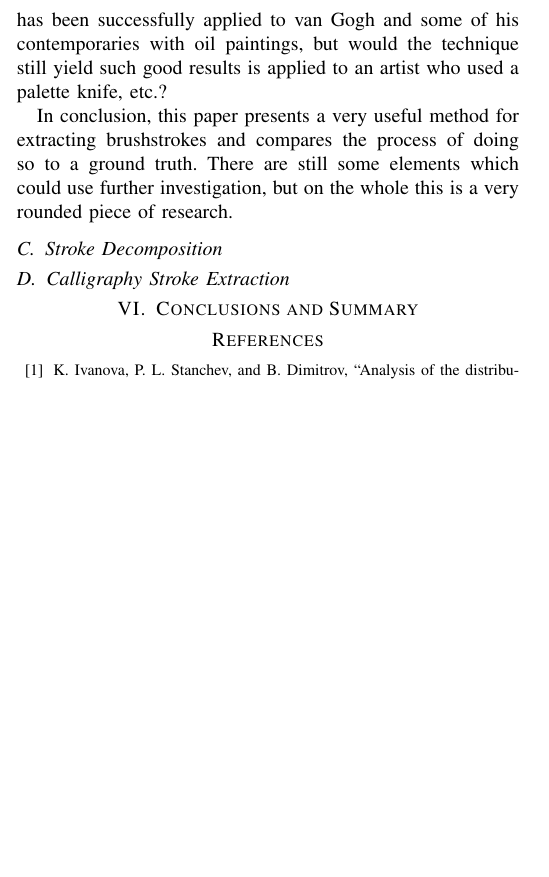
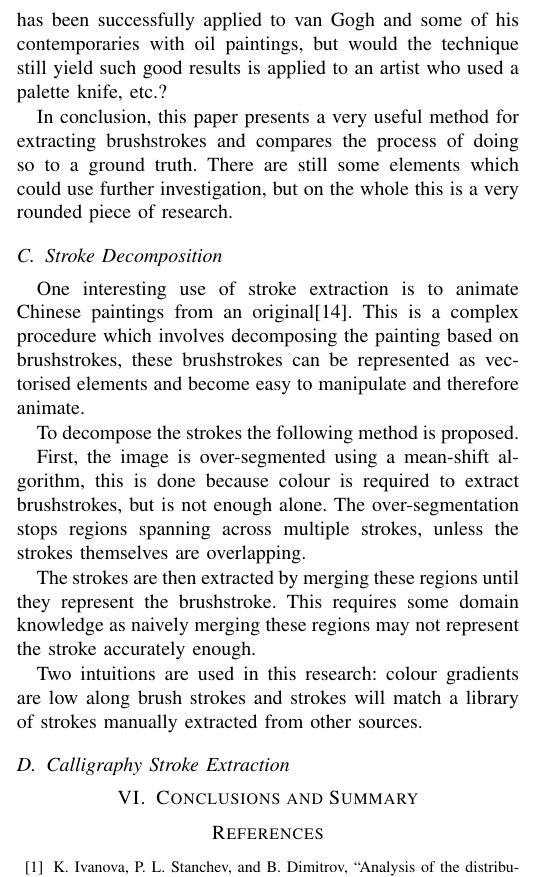
Before and after one commit to SoftlySplinter/sem1020-assign2, a LaTeX paper (paper.tex): part of one column of page 9 of 9 before the commit and part of one column of page 9 of 10 after it, cut so that both start at the same text, the shorter picture padded with empty space. Compiled offline with pdfLaTeX.

Commit message:
Start on paper 15.

```diff
--- a/paper.tex
+++ b/paper.tex
@@ -1187,6 +1187,27 @@ this is a very rounded piece of research.
 \subsection{Stroke Decomposition}
 % Paper 15
 
+One interesting use of stroke extraction is to animate Chinese paintings from
+an original\cite{xu2006animating}. This is a complex procedure which involves
+decomposing the painting based on brushstrokes, these brushstrokes can be
+represented as vectorised elements and become easy to manipulate and therefore
+animate.
+
+To decompose the strokes the following method is proposed.
+
+First, the image is over-segmented using a mean-shift algorithm, this is done
+because colour is required to extract brushstrokes, but is not enough alone.
+The over-segmentation stops regions spanning across multiple strokes, unless
+the strokes themselves are overlapping.
+
+The strokes are then extracted by merging these regions until they represent
+the brushstroke. This requires some domain knowledge as naively merging these
+regions may not represent the stroke accurately enough.
+
+Two intuitions are used in this research: colour gradients are low along brush
+strokes and strokes will match a library of strokes manually extracted from
+other sources.
+
 \subsection{Calligraphy Stroke Extraction}
 % Paper 14
 
```
Also changed, not shown: paper.pdf.
